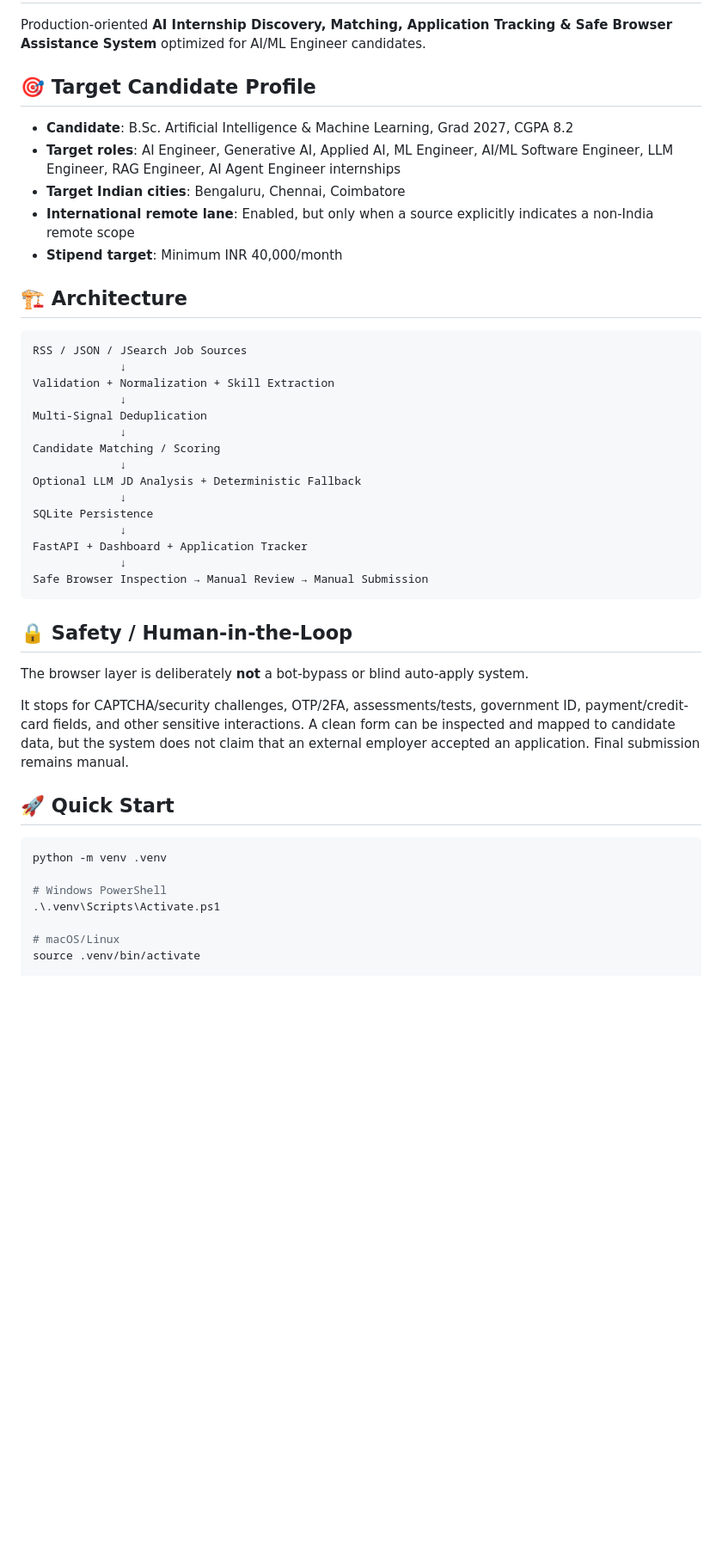
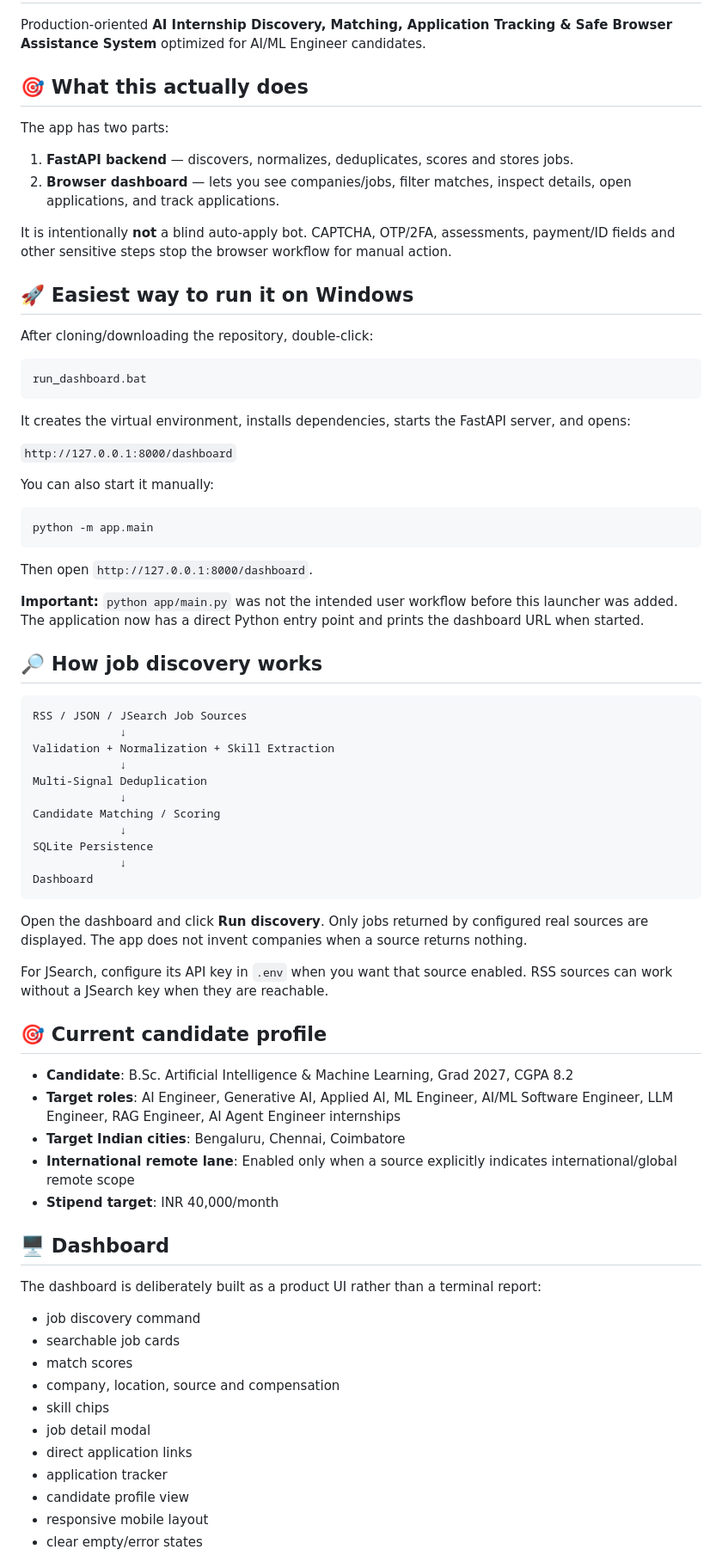
Before and after one commit to ranjiths112007/ai-internship-agent, a Markdown page: README.md, the part around one of its changes. Shown at 86% size. Drawn GitHub-style; blank space fills up the shorter version.

Commit message:
docs: add simple dashboard launch instructions

````diff
--- a/README.md
+++ b/README.md
@@ -2,15 +2,38 @@
 
 Production-oriented **AI Internship Discovery, Matching, Application Tracking & Safe Browser Assistance System** optimized for AI/ML Engineer candidates.
 
-## 🎯 Target Candidate Profile
+## 🎯 What this actually does
 
-- **Candidate**: B.Sc. Artificial Intelligence & Machine Learning, Grad 2027, CGPA 8.2
-- **Target roles**: AI Engineer, Generative AI, Applied AI, ML Engineer, AI/ML Software Engineer, LLM Engineer, RAG Engineer, AI Agent Engineer internships
-- **Target Indian cities**: Bengaluru, Chennai, Coimbatore
-- **International remote lane**: Enabled, but only when a source explicitly indicates a non-India remote scope
-- **Stipend target**: Minimum INR 40,000/month
+The app has two parts:
 
-## 🏗️ Architecture
+1. **FastAPI backend** — discovers, normalizes, deduplicates, scores and stores jobs.
+2. **Browser dashboard** — lets you see companies/jobs, filter matches, inspect details, open applications, and track applications.
+
+It is intentionally **not** a blind auto-apply bot. CAPTCHA, OTP/2FA, assessments, payment/ID fields and other sensitive steps stop the browser workflow for manual action.
+
+## 🚀 Easiest way to run it on Windows
+
+After cloning/downloading the repository, double-click:
+
+```text
+run_dashboard.bat
+```
+
+It creates the virtual environment, installs dependencies, starts the FastAPI server, and opens:
+
+`http://127.0.0.1:8000/dashboard`
+
+You can also start it manually:
+
+```bash
+python -m app.main
+```
+
+Then open `http://127.0.0.1:8000/dashboard`.
+
+**Important:** `python app/main.py` was not the intended user workflow before this launcher was added. The application now has a direct Python entry point and prints the dashboard URL when started.
+
+## 🔎 How job discovery works
 
 ```text
 RSS / JSON / JSearch Job Sources
@@ -21,29 +44,36 @@ Multi-Signal Deduplication
              ↓
 Candidate Matching / Scoring
              ↓
-Optional LLM JD Analysis + Deterministic Fallback
-             ↓
 SQLite Persistence
              ↓
-FastAPI + Dashboard + Application Tracker
-             ↓
-Safe Browser Inspection → Manual Review → Manual Submission
+Dashboard
 ```
 
-## 🔒 Safety / Human-in-the-Loop
+Open the dashboard and click **Run discovery**. Only jobs returned by configured real sources are displayed. The app does not invent companies when a source returns nothing.
 
-The browser layer is deliberately **not** a bot-bypass or blind auto-apply system.
+For JSearch, configure its API key in `.env` when you want that source enabled. RSS sources can work without a JSearch key when they are reachable.
 
-It stops for CAPTCHA/security challenges, OTP/2FA, assessments/tests, government ID, payment/credit-card fields, and other sensitive interactions. A clean form can be inspected and mapped to candidate data, but the system does not claim that an external employer accepted an application. Final submission remains manual.
+## 🎯 Current candidate profile
 
-## 🚀 Quick Start
+- **Candidate**: B.Sc. Artificial Intelligence & Machine Learning, Grad 2027, CGPA 8.2
+- **Target roles**: AI Engineer, Generative AI, Applied AI, ML Engineer, AI/ML Software Engineer, LLM Engineer, RAG Engineer, AI Agent Engineer internships
+- **Target Indian cities**: Bengaluru, Chennai, Coimbatore
+- **International remote lane**: Enabled only when a source explicitly indicates international/global remote scope
+- **Stipend target**: INR 40,000/month
 
-```bash
-python -m venv .venv
+## 🖥️ Dashboard
 
-# Windows PowerShell
-.\.venv\Scripts\Activate.ps1
+The dashboard is deliberately built as a product UI rather than a terminal report:
 
-# macOS/Linux
-source .venv/bin/activate
+- job discovery command
+- searchable job cards
+- match scores
+- company, location, source and compensation
+- skill chips
+- job detail modal
+- direct application links
+- application tracker
+- candidate profile view
+- responsive mobile layout
+- clear empty/error states
 
````
Also changed, not shown: other parts of README.md (+4 -79 lines).
